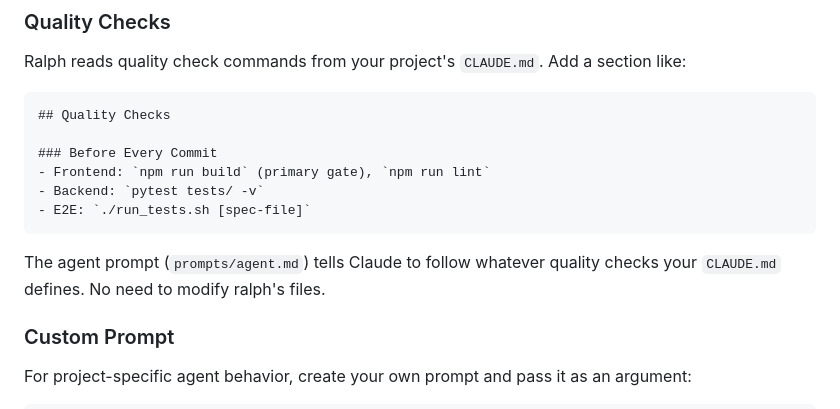
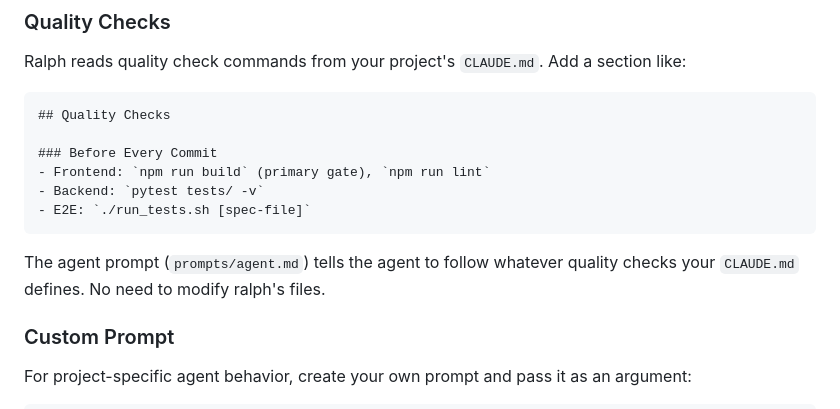
Before and after one commit to deepansh96/ralph, a Markdown page: README.md, the part around the change. Rendered like a GitHub page.

Commit message:
Fix stale Claude-specific wording in README customization section
Co-Authored-By: Claude Opus 4.6 (1M context) <noreply@anthropic.com>

````diff
--- a/README.md
+++ b/README.md
@@ -154,7 +154,7 @@ Ralph reads quality check commands from your project's `CLAUDE.md`. Add a sectio
 - E2E: `./run_tests.sh [spec-file]`
 ```
 
-The agent prompt (`prompts/agent.md`) tells Claude to follow whatever quality checks your `CLAUDE.md` defines. No need to modify ralph's files.
+The agent prompt (`prompts/agent.md`) tells the agent to follow whatever quality checks your `CLAUDE.md` defines. No need to modify ralph's files.
 
 ### Custom Prompt
 
````
